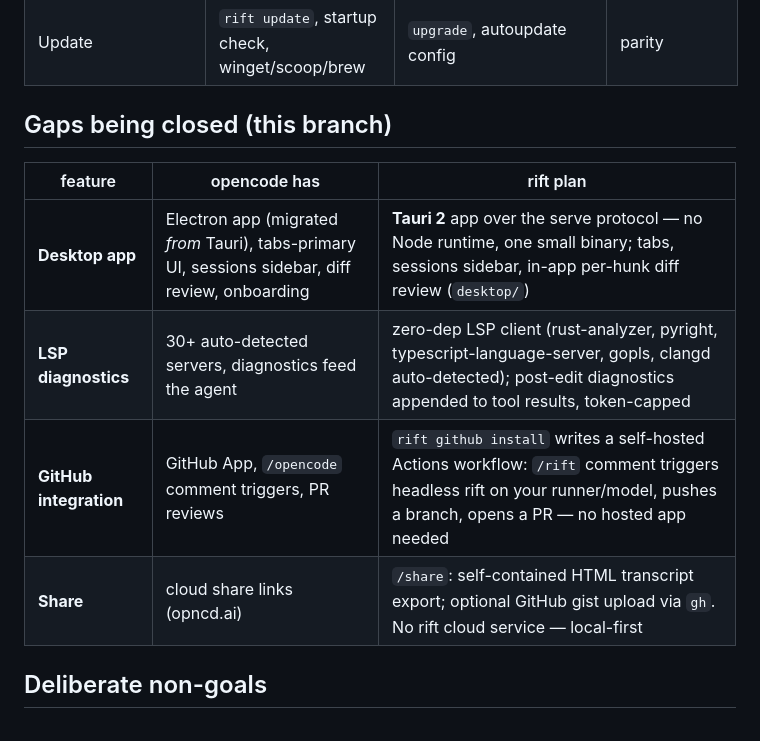
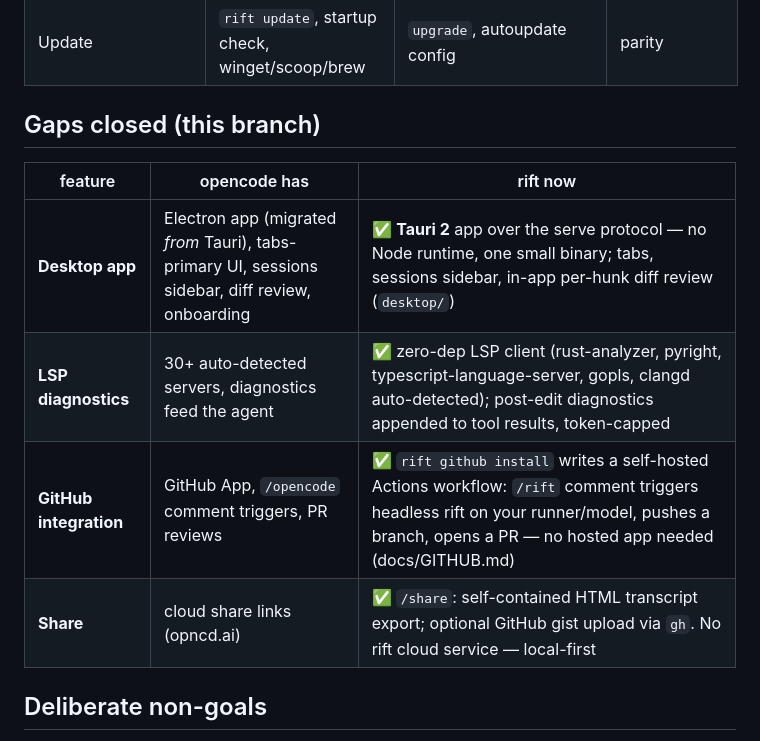
Before and after one commit to exYze/rift, a Markdown page: docs/PARITY.md, the part around the change. GitHub-like rendering.

Commit message:
docs(parity): mark the four gap rows shipped
Co-Authored-By: Claude Fable 5 <noreply@anthropic.com>

```diff
--- a/docs/PARITY.md
+++ b/docs/PARITY.md
@@ -28,14 +28,14 @@ better task success (150/150 vs 149/150).
 | Editor integration | VS Code extension (sidebar chat, inline per-hunk diff review, terminal) | VS Code-family extension, JetBrains/Zed via ACP | ACP on roadmap |
 | Update | `rift update`, startup check, winget/scoop/brew | `upgrade`, autoupdate config | parity |
 
-## Gaps being closed (this branch)
+## Gaps closed (this branch)
 
-| feature | opencode has | rift plan |
+| feature | opencode has | rift now |
 |---|---|---|
-| **Desktop app** | Electron app (migrated *from* Tauri), tabs-primary UI, sessions sidebar, diff review, onboarding | **Tauri 2** app over the serve protocol — no Node runtime, one small binary; tabs, sessions sidebar, in-app per-hunk diff review (`desktop/`) |
-| **LSP diagnostics** | 30+ auto-detected servers, diagnostics feed the agent | zero-dep LSP client (rust-analyzer, pyright, typescript-language-server, gopls, clangd auto-detected); post-edit diagnostics appended to tool results, token-capped |
-| **GitHub integration** | GitHub App, `/opencode` comment triggers, PR reviews | `rift github install` writes a self-hosted Actions workflow: `/rift` comment triggers headless rift on your runner/model, pushes a branch, opens a PR — no hosted app needed |
-| **Share** | cloud share links (opncd.ai) | `/share`: self-contained HTML transcript export; optional GitHub gist upload via `gh`. No rift cloud service — local-first |
+| **Desktop app** | Electron app (migrated *from* Tauri), tabs-primary UI, sessions sidebar, diff review, onboarding | ✅ **Tauri 2** app over the serve protocol — no Node runtime, one small binary; tabs, sessions sidebar, in-app per-hunk diff review (`desktop/`) |
+| **LSP diagnostics** | 30+ auto-detected servers, diagnostics feed the agent | ✅ zero-dep LSP client (rust-analyzer, pyright, typescript-language-server, gopls, clangd auto-detected); post-edit diagnostics appended to tool results, token-capped |
+| **GitHub integration** | GitHub App, `/opencode` comment triggers, PR reviews | ✅ `rift github install` writes a self-hosted Actions workflow: `/rift` comment triggers headless rift on your runner/model, pushes a branch, opens a PR — no hosted app needed (docs/GITHUB.md) |
+| **Share** | cloud share links (opncd.ai) | ✅ `/share`: self-contained HTML transcript export; optional GitHub gist upload via `gh`. No rift cloud service — local-first |
 
 ## Deliberate non-goals
 
```
